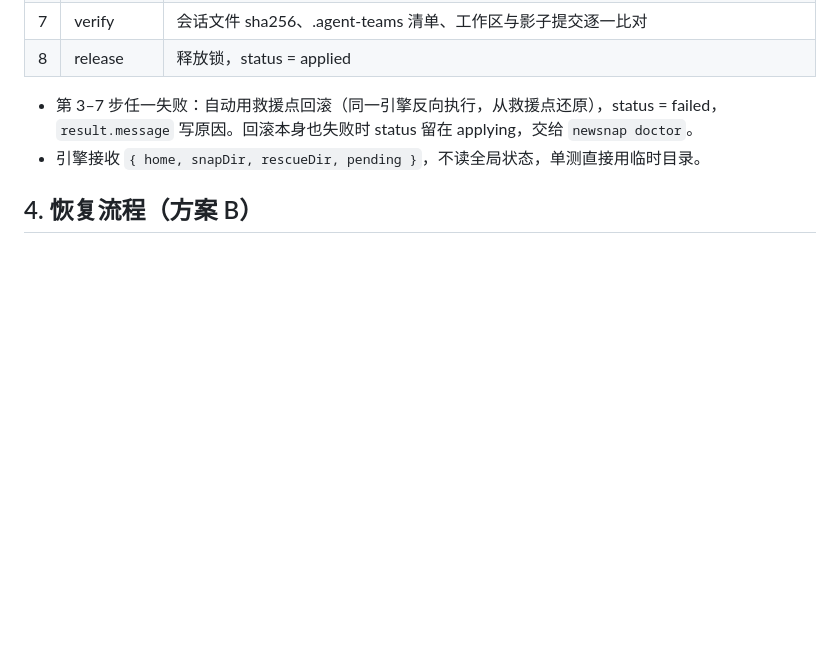
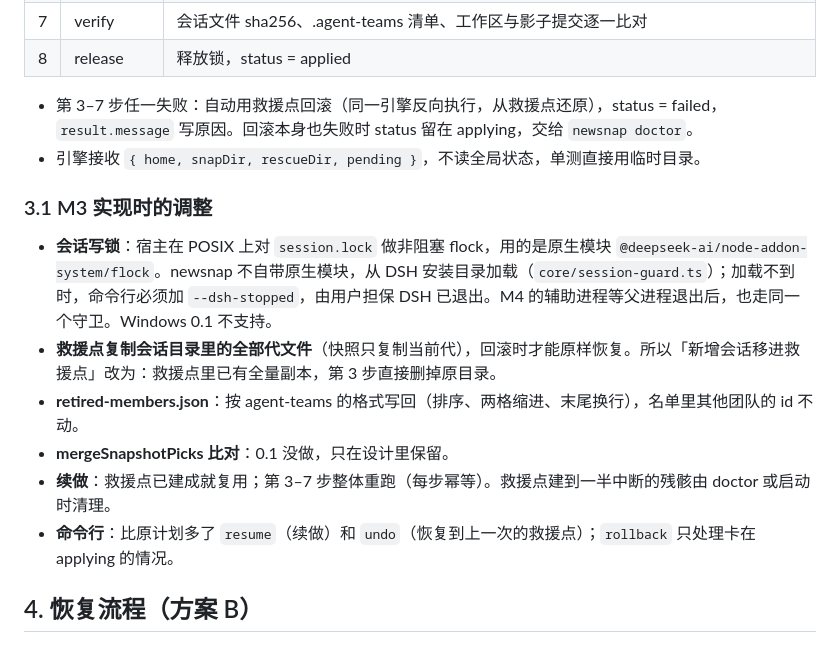
Before and after one commit to Todo56565/newsnap, a Markdown page: docs/design/implementation-0.1.md, the part around the change. GitHub-like rendering; blank space fills up the shorter version.

Commit message:
实现设计 §3.1：M3 实现时的调整

```diff
--- a/docs/design/implementation-0.1.md
+++ b/docs/design/implementation-0.1.md
@@ -86,6 +86,14 @@ helper/
 - 第 3–7 步任一失败：自动用救援点回滚（同一引擎反向执行，从救援点还原），status = failed，`result.message` 写原因。回滚本身也失败时 status 留在 applying，交给 `newsnap doctor`。
 - 引擎接收 `{ home, snapDir, rescueDir, pending }`，不读全局状态，单测直接用临时目录。
 
+### 3.1 M3 实现时的调整
+- **会话写锁**：宿主在 POSIX 上对 `session.lock` 做非阻塞 flock，用的是原生模块 `@deepseek-ai/node-addon-system/flock`。newsnap 不自带原生模块，从 DSH 安装目录加载（`core/session-guard.ts`）；加载不到时，命令行必须加 `--dsh-stopped`，由用户担保 DSH 已退出。M4 的辅助进程等父进程退出后，也走同一个守卫。Windows 0.1 不支持。
+- **救援点复制会话目录里的全部代文件**（快照只复制当前代），回滚时才能原样恢复。所以「新增会话移进救援点」改为：救援点里已有全量副本，第 3 步直接删掉原目录。
+- **retired-members.json**：按 agent-teams 的格式写回（排序、两格缩进、末尾换行），名单里其他团队的 id 不动。
+- **mergeSnapshotPicks 比对**：0.1 没做，只在设计里保留。
+- **续做**：救援点已建成就复用；第 3–7 步整体重跑（每步幂等）。救援点建到一半中断的残骸由 doctor 或启动时清理。
+- **命令行**：比原计划多了 `resume`（续做）和 `undo`（恢复到上一次的救援点）；`rollback` 只处理卡在 applying 的情况。
+
 ## 4. 恢复流程（方案 B）
 
 ### 4.1 登记（运行中，`host/register.ts`）
```
